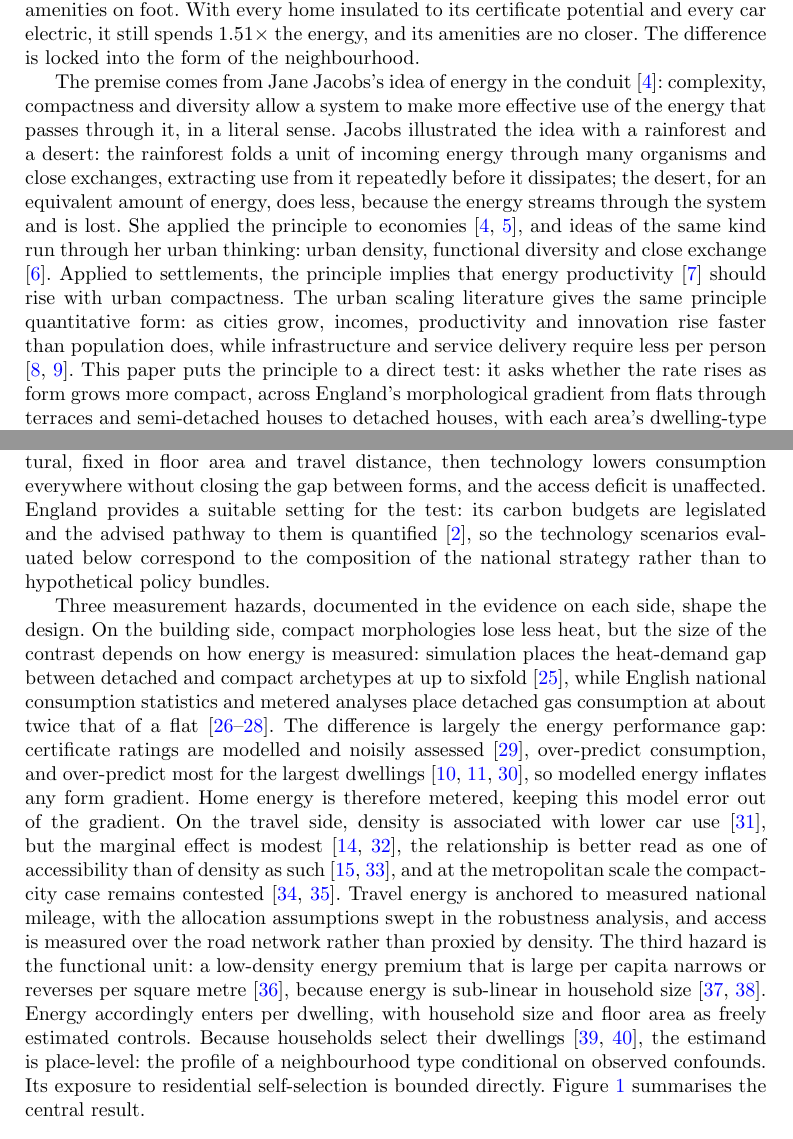
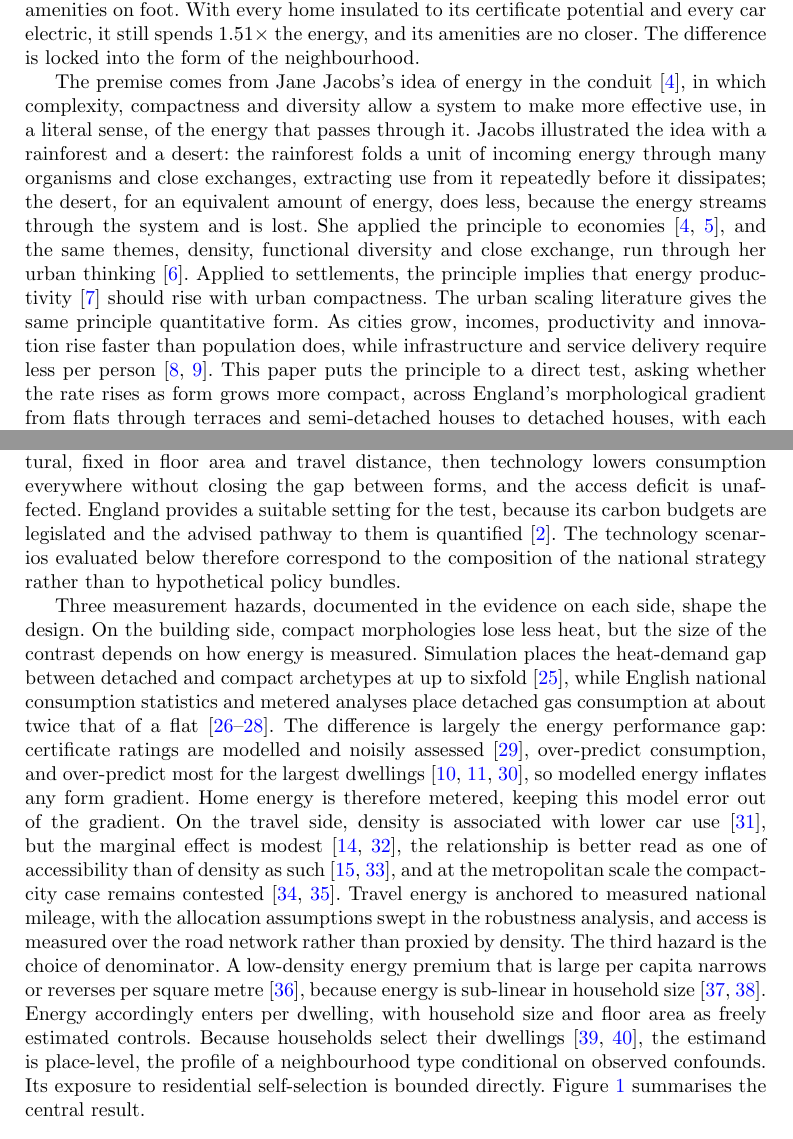
Before and after one commit to UCL/urban-energy, a LaTeX paper (paper/latex/main.tex): two parts of pages 2 and 4 of 23, joined at a grey line, cut so that both start at the same text. Compiled offline with pdfLaTeX.

Commit message:
Apply the colon budget across the introduction; denominator plainer than functional unit; small hook fixes

```diff
--- a/paper/latex/main.tex
+++ b/paper/latex/main.tex
@@ -46,7 +46,7 @@
 
 Energy and decarbonisation policy tends to evaluate progress by the energy that homes and vehicles consume and the carbon they emit, and the remedies follow the metric: insulation, heat pumps and electric vehicles \citep{ukgovernment2023,ccc2025}. These remedies, however, address the symptom and not the cause, because the energy that homes and vehicles need in the first place is set by the structure of the neighbourhood. That structure is urban morphology: buildings that stand close share walls and lose less heat, and destinations that lie near take less energy to reach. Planning has long attended to this structure through walkability and proximity \citep{moreno2021}. This paper makes the case that the two views are stronger together, weighing the energy a neighbourhood uses against the access it receives in return. It measures this balance for \nepisampleN{} English neighbourhoods, as the everyday access gained per unit of energy spent (hereafter the rate), and asks whether insulation and electrification can substitute for compact form. A dispersed neighbourhood spends about \nepitotalGapRound$\times$ the energy of a compact one and reaches 1/\nepiwalkAmenRound{} of the amenities on foot. With every home insulated to its certificate potential and every car electric, it still spends \nepilockinGap$\times$ the energy, and its amenities are no closer. The difference is locked into the form of the neighbourhood.
 
-The premise comes from Jane Jacobs's idea of energy in the conduit \citep{jacobs2000}: complexity, compactness and diversity allow a system to make more effective use of the energy that passes through it, in a literal sense. Jacobs illustrated the idea with a rainforest and a desert: the rainforest folds a unit of incoming energy through many organisms and close exchanges, extracting use from it repeatedly before it dissipates; the desert, for an equivalent amount of energy, does less, because the energy streams through the system and is lost. She applied the principle to economies \citep{jacobs1969,jacobs2000}, and ideas of the same kind run through her urban thinking: urban density, functional diversity and close exchange \citep{jacobs1961}. Applied to settlements, the principle implies that energy productivity \citep{patterson1996} should rise with urban compactness. The urban scaling literature gives the same principle quantitative form: as cities grow, incomes, productivity and innovation rise faster than population does, while infrastructure and service delivery require less per person \citep{bettencourt2007,glaeser2011}. This paper puts the principle to a direct test: it asks whether the rate rises as form grows more compact, across England's morphological gradient from flats through terraces and semi-detached houses to detached houses, with each area's dwelling-type composition standing for its compactness.
+The premise comes from Jane Jacobs's idea of energy in the conduit \citep{jacobs2000}, in which complexity, compactness and diversity allow a system to make more effective use, in a literal sense, of the energy that passes through it. Jacobs illustrated the idea with a rainforest and a desert: the rainforest folds a unit of incoming energy through many organisms and close exchanges, extracting use from it repeatedly before it dissipates; the desert, for an equivalent amount of energy, does less, because the energy streams through the system and is lost. She applied the principle to economies \citep{jacobs1969,jacobs2000}, and the same themes, density, functional diversity and close exchange, run through her urban thinking \citep{jacobs1961}. Applied to settlements, the principle implies that energy productivity \citep{patterson1996} should rise with urban compactness. The urban scaling literature gives the same principle quantitative form. As cities grow, incomes, productivity and innovation rise faster than population does, while infrastructure and service delivery require less per person \citep{bettencourt2007,glaeser2011}. This paper puts the principle to a direct test, asking whether the rate rises as form grows more compact, across England's morphological gradient from flats through terraces and semi-detached houses to detached houses, with each area's dwelling-type composition standing for its compactness.
 
 In policy the two views remain separate, each served by its own family of instruments. The instruments of buildings and transport decarbonisation act on the consumption of individual assets and are evaluated by it: fabric standards and retrofit subsidy keyed to the energy certificate, heat-pump deployment targets, and vehicle electrification mandates \citep{ukgovernment2023,ccc2025}. An energy certificate is calculated from the dwelling's fabric and services alone, so the same insulation earns the same rating improvement wherever the dwelling stands. The known criticisms of this accounting concern its accuracy, since certificate ratings routinely over-predict the energy that homes use \citep{summerfield2019,few2023,sunikka-blank2012}. The criticism made here is different in kind, for even a perfectly accurate certificate can award its best rating to a home whose location obliges residents to drive for every daily need. Compact development measurably reduces driving \citep{trb2009,ewing2017,ewing2018}, and modelling suggests that electrifying cars without reducing driving is too slow to stay within carbon budgets \citep{winkler2023}. Planning approaches centred on accessibility, from the critique of automobile dependence to the fifteen-minute city, have long targeted proximity, typically without expressing it in energy terms \citep{newman1999,rode2017,moreno2021}. Local amenity supply is the primary driver of local trip-making \citep{abbiasov2024}, and cities where more destinations lie within a walk emit less transport carbon per person \citep{marzolla2025}. Planning's metrics, however, are chiefly counts and travel times, not units of energy, so proximity cannot be weighed against retrofit or electrification when decarbonisation effort is allocated. Given that energy policy tends to be based in kilowatt-hours, while planning tends to work in units of proximity, such as the number of reachable destinations, the rate bridges the two approaches, as destinations per kilowatt-hour. The result draws on both points of view and strengthens each, framing the energy implications of urban morphology in one coherent account.
 
@@ -58,9 +58,9 @@ Put to a national decarbonisation strategy, their question becomes whether the d
 
 Neither strand meets more than two of the four; to our knowledge, the present study is the first to meet all of them. It measures both axes for \nepisampleN{} of England's 178,605 Census 2021 Output Areas: network access to amenities, jobs and people, against metered home energy plus survey-anchored car-travel energy, with the rate between them. The Output Area, about 125 households, is a level below the second strand's unit, small enough for dwelling-type composition to be read directly. The contrast between dwelling forms supplies the test of the compactness premise set out above.
 
-The lock-in claim has a testable form: if the energy cost of dispersed form is structural, fixed in floor area and travel distance, then technology lowers consumption everywhere without closing the gap between forms, and the access deficit is unaffected. England provides a suitable setting for the test: its carbon budgets are legislated and the advised pathway to them is quantified \citep{ccc2025}, so the technology scenarios evaluated below correspond to the composition of the national strategy rather than to hypothetical policy bundles.
+The lock-in claim has a testable form: if the energy cost of dispersed form is structural, fixed in floor area and travel distance, then technology lowers consumption everywhere without closing the gap between forms, and the access deficit is unaffected. England provides a suitable setting for the test, because its carbon budgets are legislated and the advised pathway to them is quantified \citep{ccc2025}. The technology scenarios evaluated below therefore correspond to the composition of the national strategy rather than to hypothetical policy bundles.
 
-Three measurement hazards, documented in the evidence on each side, shape the design. On the building side, compact morphologies lose less heat, but the size of the contrast depends on how energy is measured: simulation places the heat-demand gap between detached and compact archetypes at up to sixfold \citep{rode2014}, while English national consumption statistics and metered analyses place detached gas consumption at about twice that of a flat \citep{need2024,ehs2024,wyatt2013}. The difference is largely the energy performance gap: certificate ratings are modelled and noisily assessed \citep{crawley2019}, over-predict consumption, and over-predict most for the largest dwellings \citep{summerfield2019,few2023,firth2024}, so modelled energy inflates any form gradient. Home energy is therefore metered, keeping this model error out of the gradient. On the travel side, density is associated with lower car use \citep{newman1989}, but the marginal effect is modest \citep{ewing2017,echenique2012}, the relationship is better read as one of accessibility than of density as such \citep{ewing2018,ellder2022}, and at the metropolitan scale the compact-city case remains contested \citep{gaigne2012,mindali2004}. Travel energy is anchored to measured national mileage, with the allocation assumptions swept in the robustness analysis, and access is measured over the road network rather than proxied by density. The third hazard is the functional unit: a low-density energy premium that is large per capita narrows or reverses per square metre \citep{norman2006}, because energy is sub-linear in household size \citep{druckman2008,huebner2017}. Energy accordingly enters per dwelling, with household size and floor area as freely estimated controls. Because households select their dwellings \citep{cao2009,stevens2017}, the estimand is place-level: the profile of a neighbourhood type conditional on observed confounds. Its exposure to residential self-selection is bounded directly. Figure~\ref{fig:inversion} summarises the central result.
+Three measurement hazards, documented in the evidence on each side, shape the design. On the building side, compact morphologies lose less heat, but the size of the contrast depends on how energy is measured. Simulation places the heat-demand gap between detached and compact archetypes at up to sixfold \citep{rode2014}, while English national consumption statistics and metered analyses place detached gas consumption at about twice that of a flat \citep{need2024,ehs2024,wyatt2013}. The difference is largely the energy performance gap: certificate ratings are modelled and noisily assessed \citep{crawley2019}, over-predict consumption, and over-predict most for the largest dwellings \citep{summerfield2019,few2023,firth2024}, so modelled energy inflates any form gradient. Home energy is therefore metered, keeping this model error out of the gradient. On the travel side, density is associated with lower car use \citep{newman1989}, but the marginal effect is modest \citep{ewing2017,echenique2012}, the relationship is better read as one of accessibility than of density as such \citep{ewing2018,ellder2022}, and at the metropolitan scale the compact-city case remains contested \citep{gaigne2012,mindali2004}. Travel energy is anchored to measured national mileage, with the allocation assumptions swept in the robustness analysis, and access is measured over the road network rather than proxied by density. The third hazard is the choice of denominator. A low-density energy premium that is large per capita narrows or reverses per square metre \citep{norman2006}, because energy is sub-linear in household size \citep{druckman2008,huebner2017}. Energy accordingly enters per dwelling, with household size and floor area as freely estimated controls. Because households select their dwellings \citep{cao2009,stevens2017}, the estimand is place-level, the profile of a neighbourhood type conditional on observed confounds. Its exposure to residential self-selection is bounded directly. Figure~\ref{fig:inversion} summarises the central result.
 
 \begin{figure}[t]
 \centering
```
Also changed, not shown: paper/latex/main.tex (4 more changed lines).
